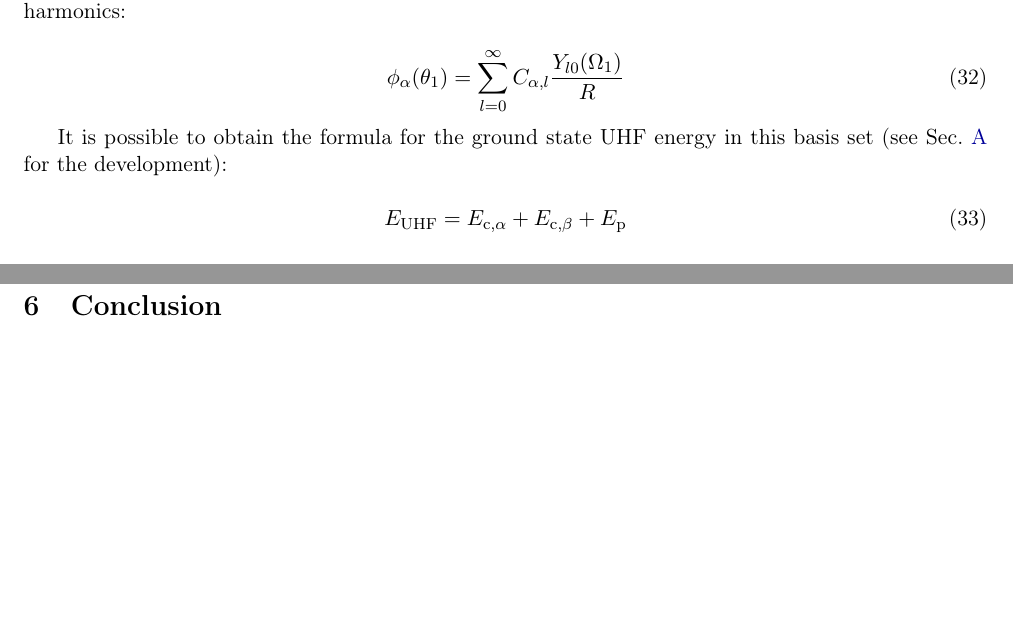
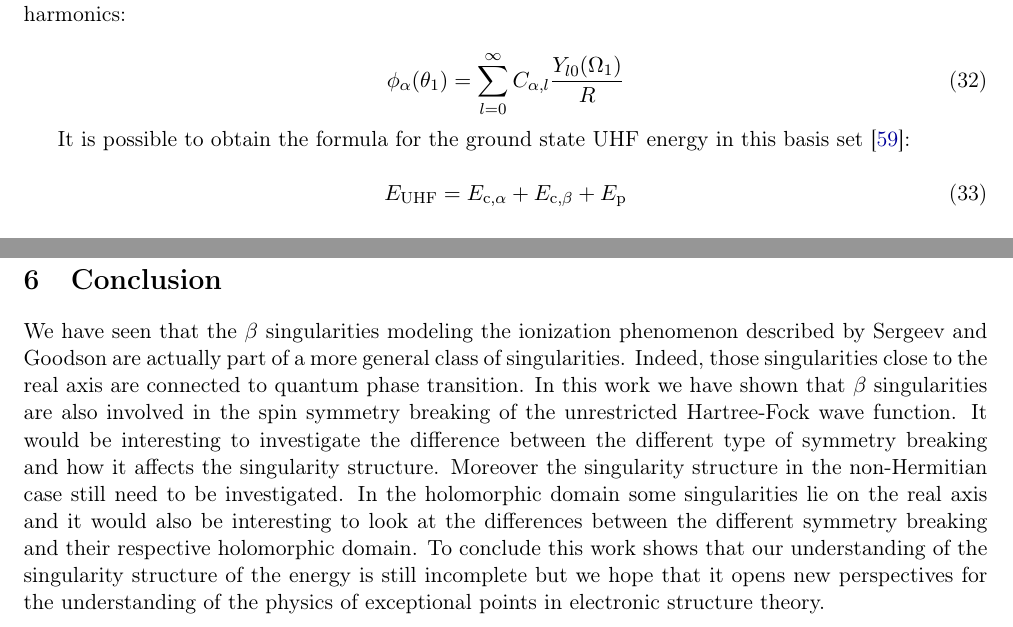
Before and after one commit to pfloos/EPAWTFT, a LaTeX document (RapportStage/Rapport.tex): two parts of pages 13 and 21 of 25 before the commit and two parts of pages 13 and 21 of 24 after it, joined at a grey line, cut so that both start at the same text, the shorter picture padded with empty space. Compiled offline with pdfLaTeX.

Commit message:
Conclusion

```diff
--- a/RapportStage/Rapport.tex
+++ b/RapportStage/Rapport.tex
@@ -553,7 +553,7 @@ Then the mono-electronic wave function are expand in the spatial basis set of th
 \phi_\alpha(\theta_1)=\sum_{l=0}^{\infty}C_{\alpha,l}\frac{Y_{l0}(\Omega_1)}{R}
 \end{equation}
 
-It is possible to obtain the formula for the ground state UHF energy in this basis set (see Sec.~\ref{sec:UHF_NRJ} for the development):
+It is possible to obtain the formula for the ground state UHF energy in this basis set \cite{Loos_2009}:
 
 \begin{equation}
 E_{\text{UHF}} = E_{\text{c},\alpha} + E_{\text{c},\beta} + E_{\text{p}}
@@ -778,7 +778,7 @@ For a non-Hermitian Hamiltonian the exceptional points can lie on the real axis.
 
 \section{Conclusion}
 
-
+We have seen that the $\beta$ singularities modeling the ionization phenomenon described by Sergeev and Goodson are actually part of a more general class of singularities. Indeed, those singularities close to the real axis are connected to quantum phase transition. In this work we have shown that $\beta$ singularities are also involved in the spin symmetry breaking of the unrestricted Hartree-Fock wave function. It would be interesting to investigate the difference between the different type of symmetry breaking and how it affects the singularity structure. Moreover the singularity structure in the non-Hermitian case still need to be investigated. In the holomorphic domain some singularities lie on the real axis and it would also be interesting to look at the differences between the different symmetry breaking and their respective holomorphic domain. To conclude this work shows that our understanding of the singularity structure of the energy is still incomplete but we hope that it opens new perspectives for the understanding of the physics of exceptional points in electronic structure theory.
 
 
 \newpage
```
Also changed, not shown: RapportStage/Rapport.tex (4 more changed lines).
